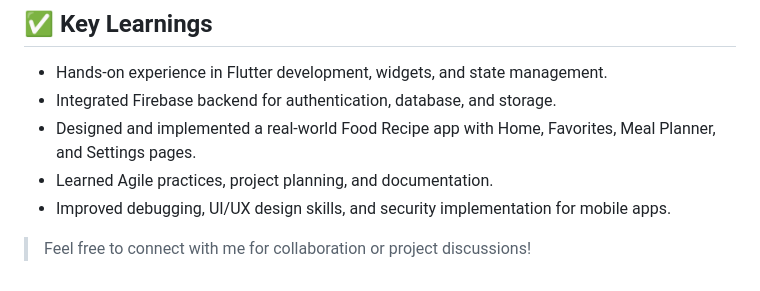
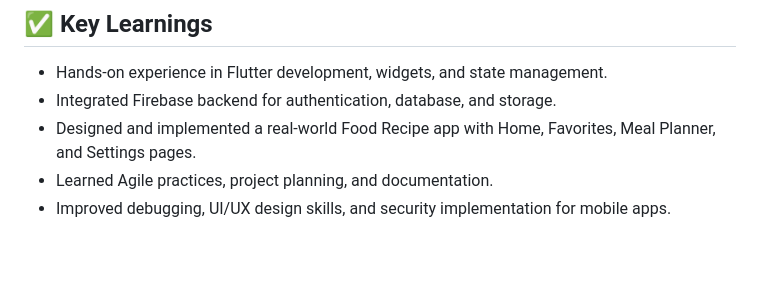
Before and after one commit to pruthvi2602/Summer_Internship_2025_D23IT170, a Markdown page: README.md, the part around the change. GitHub-like rendering; blank space fills up the shorter version.

```diff
--- a/README.md
+++ b/README.md
@@ -67,5 +67,3 @@
 - Designed and implemented a real-world Food Recipe app with Home, Favorites, Meal Planner, and Settings pages.
 - Learned Agile practices, project planning, and documentation.
 - Improved debugging, UI/UX design skills, and security implementation for mobile apps.
-
-> Feel free to connect with me for collaboration or project discussions!
```
